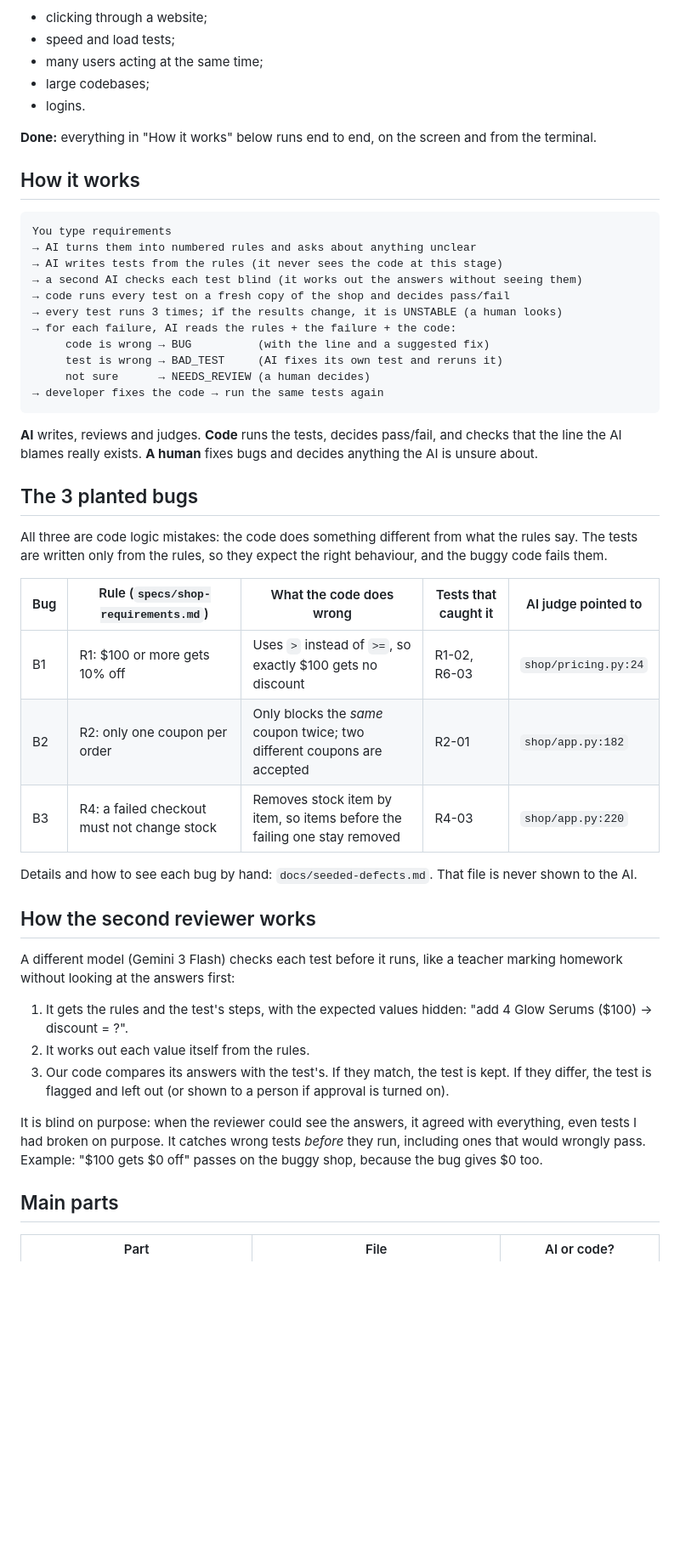
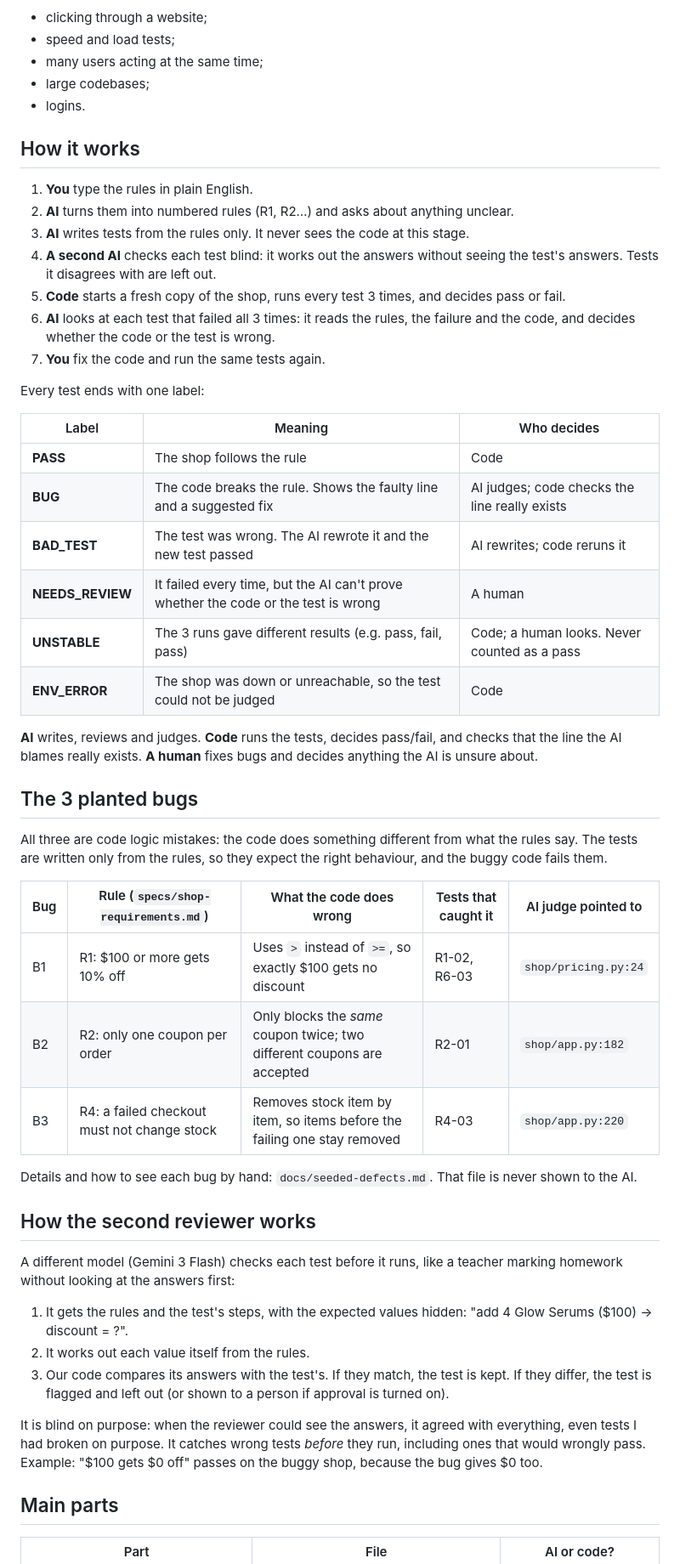
Before and after one commit to PeanutButter1212/ai-test-platform, a Markdown page: README.md, the part around one of its changes. Shown at 85% size. Rendered like a GitHub page; blank space fills up the shorter version.

Commit message:
docs(readme): steps and result labels, prompt locations, unfinished parts, main contribution

````diff
--- a/README.md
+++ b/README.md
@@ -26,23 +26,26 @@ The app being tested is a small online shop (`shop/`) with 3 planted bugs (`docs
 - large codebases;
 - logins.
 
-**Done:** everything in "How it works" below runs end to end, on the screen and from the terminal.
-
 ## How it works
 
-```
-You type requirements
-→ AI turns them into numbered rules and asks about anything unclear
-→ AI writes tests from the rules (it never sees the code at this stage)
-→ a second AI checks each test blind (it works out the answers without seeing them)
-→ code runs every test on a fresh copy of the shop and decides pass/fail
-→ every test runs 3 times; if the results change, it is UNSTABLE (a human looks)
-→ for each failure, AI reads the rules + the failure + the code:
-     code is wrong → BUG          (with the line and a suggested fix)
-     test is wrong → BAD_TEST     (AI fixes its own test and reruns it)
-     not sure      → NEEDS_REVIEW (a human decides)
-→ developer fixes the code → run the same tests again
-```
+1. **You** type the rules in plain English.
+2. **AI** turns them into numbered rules (R1, R2…) and asks about anything unclear.
+3. **AI** writes tests from the rules only. It never sees the code at this stage.
+4. **A second AI** checks each test blind: it works out the answers without seeing the test's answers. Tests it disagrees with are left out.
+5. **Code** starts a fresh copy of the shop, runs every test 3 times, and decides pass or fail.
+6. **AI** looks at each test that failed all 3 times: it reads the rules, the failure and the code, and decides whether the code or the test is wrong.
+7. **You** fix the code and run the same tests again.
+
+Every test ends with one label:
+
+| Label            | Meaning                                                                    | Who decides                                           |
+| ---------------- | -------------------------------------------------------------------------- | ----------------------------------------------------- |
+| **PASS**         | The shop follows the rule                                                  | Code                                                  |
+| **BUG**          | The code breaks the rule. Shows the faulty line and a suggested fix        | AI judges; code checks the line really exists         |
+| **BAD_TEST**     | The test was wrong. The AI rewrote it and the new test passed              | AI rewrites; code reruns it                           |
+| **NEEDS_REVIEW** | It failed every time, but the AI can't prove whether the code or the test is wrong | A human                                       |
+| **UNSTABLE**     | The 3 runs gave different results (e.g. pass, fail, pass)                  | Code; a human looks. Never counted as a pass          |
+| **ENV_ERROR**    | The shop was down or unreachable, so the test could not be judged          | Code                                                  |
 
 **AI** writes, reviews and judges. **Code** runs the tests, decides pass/fail, and checks that the line the AI blames really exists. **A human** fixes bugs and decides anything the AI is unsure about.
 
@@ -50,11 +53,11 @@ You type requirements
 
 All three are code logic mistakes: the code does something different from what the rules say. The tests are written only from the rules, so they expect the right behaviour, and the buggy code fails them.
 
-| Bug | Rule (`specs/shop-requirements.md`) | What the code does wrong | Tests that caught it | AI judge pointed to |
-|---|---|---|---|---|
-| B1 | R1: $100 or more gets 10% off | Uses `>` instead of `>=`, so exactly $100 gets no discount | R1-02, R6-03 | `shop/pricing.py:24` |
-| B2 | R2: only one coupon per order | Only blocks the *same* coupon twice; two different coupons are accepted | R2-01 | `shop/app.py:182` |
-| B3 | R4: a failed checkout must not change stock | Removes stock item by item, so items before the failing one stay removed | R4-03 | `shop/app.py:220` |
+| Bug | Rule (`specs/shop-requirements.md`)         | What the code does wrong                                                 | Tests that caught it | AI judge pointed to  |
+| --- | ------------------------------------------- | ------------------------------------------------------------------------ | -------------------- | -------------------- |
+| B1  | R1: $100 or more gets 10% off               | Uses `>` instead of `>=`, so exactly $100 gets no discount               | R1-02, R6-03         | `shop/pricing.py:24` |
+| B2  | R2: only one coupon per order               | Only blocks the _same_ coupon twice; two different coupons are accepted  | R2-01                | `shop/app.py:182`    |
+| B3  | R4: a failed checkout must not change stock | Removes stock item by item, so items before the failing one stay removed | R4-03                | `shop/app.py:220`    |
 
 Details and how to see each bug by hand: `docs/seeded-defects.md`. That file is never shown to the AI.
 
@@ -66,7 +69,7 @@ A different model (Gemini 3 Flash) checks each test before it runs, like a teach
 2. It works out each value itself from the rules.
 3. Our code compares its answers with the test's. If they match, the test is kept. If they differ, the test is flagged and left out (or shown to a person if approval is turned on).
 
-It is blind on purpose: when the reviewer could see the answers, it agreed with everything, even tests I had broken on purpose. It catches wrong tests *before* they run, including ones that would wrongly pass. Example: "$100 gets $0 off" passes on the buggy shop, because the bug gives $0 too.
+It is blind on purpose: when the reviewer could see the answers, it agreed with everything, even tests I had broken on purpose. It catches wrong tests _before_ they run, including ones that would wrongly pass. Example: "$100 gets $0 off" passes on the buggy shop, because the bug gives $0 too.
 
 ## Main parts
 
````
Also changed, not shown: other parts of README.md (+33 -21 lines).
